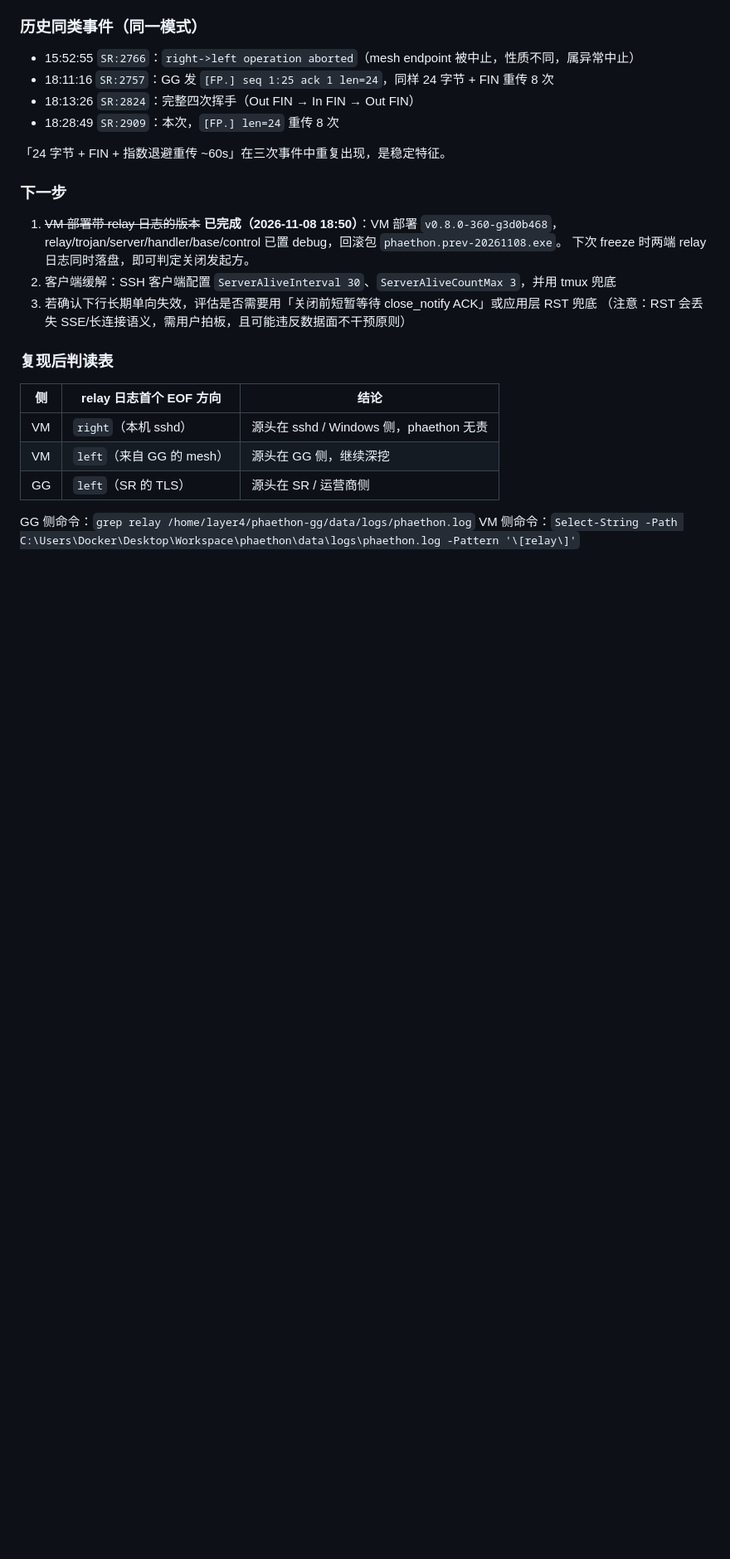
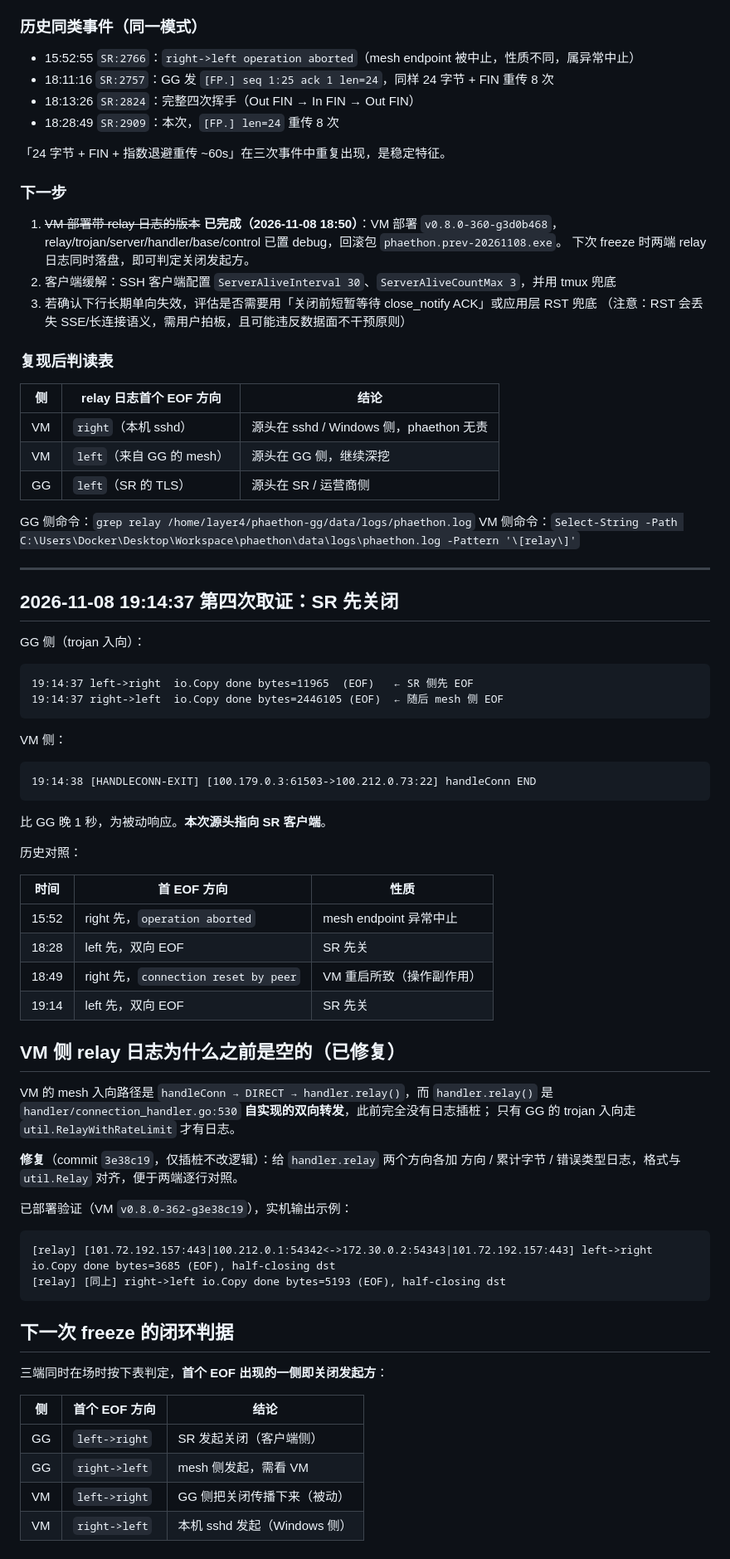
Before and after one commit to whipfeng/phaethon, a Markdown page: docs/issues/shadowrocket-gg-ssh-idle-freeze.md, the part around the change. Shown at 83% size. Rendered like a GitHub page; blank space fills up the shorter version.

Commit message:
docs(issue): 19:14 第四次取证 + VM relay 日志就位
- 19:14:37 GG 侧 left->right 先 EOF（SR 先关闭），VM 侧 1 秒后被动结束
- 记录 VM 侧 relay 日志此前为空的原因：mesh 入向走 handler.relay()，
  该函数原无插桩（仅 GG 的 trojan 入向走 util.Relay 才有日志）
- 修复已提交 37660ec 并部署到 VM（v0.8.0-362-g3e38c19），实机日志格式与 GG 对齐
- 新增三端闭环判据表：首个 EOF 方向即关闭发起方

````diff
--- a/docs/issues/shadowrocket-gg-ssh-idle-freeze.md
+++ b/docs/issues/shadowrocket-gg-ssh-idle-freeze.md
@@ -323,3 +323,58 @@ GG 侧只能看到「`right`（GG→VM 的 mesh 连接）先 EOF，随后 `left`
 
 GG 侧命令：`grep relay /home/layer4/phaethon-gg/data/logs/phaethon.log`
 VM 侧命令：`Select-String -Path C:\Users\Docker\Desktop\Workspace\phaethon\data\logs\phaethon.log -Pattern '\[relay\]'`
+
+---
+
+## 2026-11-08 19:14:37 第四次取证：SR 先关闭
+
+GG 侧（trojan 入向）：
+
+```
+19:14:37 left->right  io.Copy done bytes=11965  (EOF)   ← SR 侧先 EOF
+19:14:37 right->left  io.Copy done bytes=2446105 (EOF)  ← 随后 mesh 侧 EOF
+```
+
+VM 侧：
+
+```
+19:14:38 [HANDLECONN-EXIT] [100.179.0.3:61503->100.212.0.73:22] handleConn END
+```
+
+比 GG 晚 1 秒，为被动响应。**本次源头指向 SR 客户端**。
+
+历史对照：
+
+| 时间 | 首 EOF 方向 | 性质 |
+|---|---|---|
+| 15:52 | right 先，`operation aborted` | mesh endpoint 异常中止 |
+| 18:28 | left 先，双向 EOF | SR 先关 |
+| 18:49 | right 先，`connection reset by peer` | VM 重启所致（操作副作用） |
+| 19:14 | left 先，双向 EOF | SR 先关 |
+
+## VM 侧 relay 日志为什么之前是空的（已修复）
+
+VM 的 mesh 入向路径是 `handleConn → DIRECT → handler.relay()`，而 `handler.relay()` 是
+`handler/connection_handler.go:530` **自实现的双向转发**，此前完全没有日志插桩；
+只有 GG 的 trojan 入向走 `util.RelayWithRateLimit` 才有日志。
+
+**修复**（commit `3e38c19`，仅插桩不改逻辑）：给 `handler.relay` 两个方向各加
+方向 / 累计字节 / 错误类型日志，格式与 `util.Relay` 对齐，便于两端逐行对照。
+
+已部署验证（VM `v0.8.0-362-g3e38c19`），实机输出示例：
+
+```
+[relay] [101.72.192.157:443|100.212.0.1:54342<->172.30.0.2:54343|101.72.192.157:443] left->right io.Copy done bytes=3685 (EOF), half-closing dst
+[relay] [同上] right->left io.Copy done bytes=5193 (EOF), half-closing dst
+```
+
+## 下一次 freeze 的闭环判据
+
+三端同时在场时按下表判定，**首个 EOF 出现的一侧即关闭发起方**：
+
+| 侧 | 首个 EOF 方向 | 结论 |
+|---|---|---|
+| GG | `left->right` | SR 发起关闭（客户端侧） |
+| GG | `right->left` | mesh 侧发起，需看 VM |
+| VM | `left->right` | GG 侧把关闭传播下来（被动） |
+| VM | `right->left` | 本机 sshd 发起（Windows 侧） |
````
